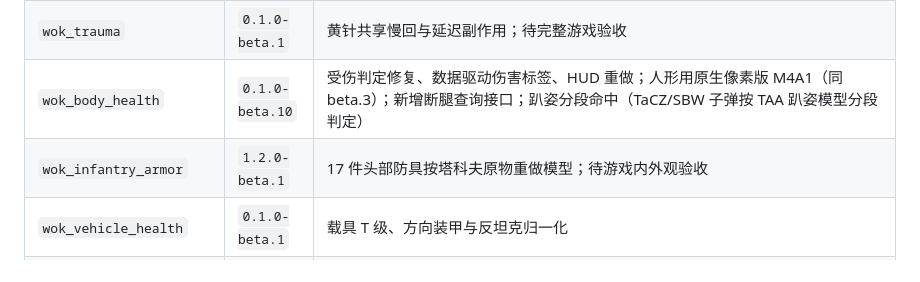
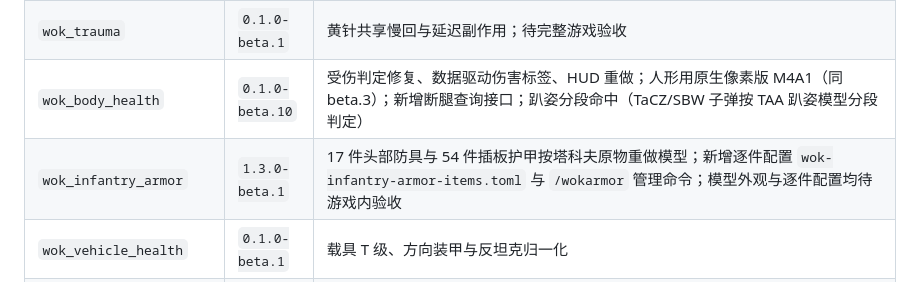
Before and after one commit to World-of-Kivotos/WOK-Infantry-Warfare-Mode, a Markdown page: docs/VERSIONING.md, the part around the change. Drawn GitHub-style.

Commit message:
docs(repo): armor version rows to 1.3.0-beta.1

```diff
--- a/docs/VERSIONING.md
+++ b/docs/VERSIONING.md
@@ -10,7 +10,7 @@
 | `wok_infantry` | `0.5.0-beta.4` | 基地十五秒补给、兵力值、机枪渐进卧姿；Tactical Mantle 翻越接入体力与断腿限制；支援失败分级与打不出去返还冷却、照射许可内圈；支援受理回调 `accepted`，机动部队与骑兵军团默认开放无人机侦察；修复长白名单导致进世界提示“无效的玩家数据”；新版界面档 1：编制投票页重写、新战斗 HUD、键位调整（0.4.0-beta.1 起战局/编制/兵力协议升级，客户端与服务端须同在 0.4.0 线）；全服测试模式与一键测试开局（0.4.0-beta.2，协议不变）；战术地图 Squad 式剪影标点（0.4.0-beta.3，协议不变）；新版战斗终端（小队/兵种/部署三页重做）与快捷栏上方经验条那一行的体力条 A4（不再画在部位血量人形下，0.5.0-beta.1），0.5.0-beta.1 起战局协议 20，客户端与服务端须同在 0.5.0 线；站在占点据点里时据点进度并入顶部战况条（“B 62%”小牌，宽屏第二行写状态与剩余时间，0.5.0-beta.2，协议不变）；战斗终端与编制页改为实体按键平板外壳（D2）并按阵营整屏涂装（P3：蓝方学院军海军蓝、红方凯撒正红、未加入阵营中立浅钢灰，终端打开时隐藏核心 HUD，0.5.0-beta.3，协议不变，可与 0.5.0-beta.1/beta.2 互连）；` 键与 M 键当帧本地打开界面、“掏出平板”动画（双手抬板，0.5.0-beta.4，协议不变，可与 0.5.0-beta.1–beta.3 互连，进行中）；待游戏内验收 |
 | `wok_trauma` | `0.1.0-beta.1` | 黄针共享慢回与延迟副作用；待完整游戏验收 |
 | `wok_body_health` | `0.1.0-beta.10` | 受伤判定修复、数据驱动伤害标签、HUD 重做；人形用原生像素版 M4A1（同 beta.3）；新增断腿查询接口；趴姿分段命中（TaCZ/SBW 子弹按 TAA 趴姿模型分段判定） |
-| `wok_infantry_armor` | `1.2.0-beta.1` | 17 件头部防具按塔科夫原物重做模型；待游戏内外观验收 |
+| `wok_infantry_armor` | `1.3.0-beta.1` | 17 件头部防具与 54 件插板护甲按塔科夫原物重做模型；新增逐件配置 `wok-infantry-armor-items.toml` 与 `/wokarmor` 管理命令；模型外观与逐件配置均待游戏内验收 |
 | `wok_vehicle_health` | `0.1.0-beta.1` | 载具 T 级、方向装甲与反坦克归一化 |
 | `wok_commander_support` | `0.1.0-beta.3` | 侦察卫星、F-15EX、F-16C，新增无人机侦察与三种榴弹炮击（共 7 个技能，冷却按公示表）；打不出去返还冷却；需核心 0.3.0-beta.6+；待游戏内验收 |
 | `wok_capture_points` | `0.1.0-alpha.4` | 作战资格过滤；可选核心兵力与新局联动；据点 HUD 改为宽不超过 200 的薄条，核心 0.5.0-beta.2+ 开着战况条时改由核心在战况条里显示（只读 `CaptureHudApi`）；待游戏内验收 |
```
Also changed, not shown: README.md (+1 -1 lines).
